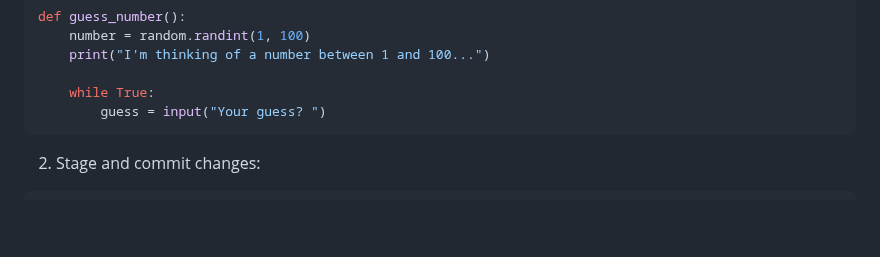
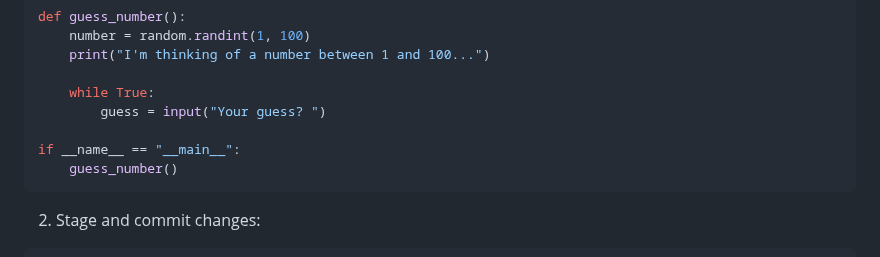
Before and after one commit to steve3535/gitlab-university, a Markdown page: day-1/2-git-basics-1.md, the part around the change. Rendered like a GitHub page; blank space fills up the shorter version.

````diff
--- a/day-1/2-git-basics-1.md
+++ b/day-1/2-git-basics-1.md
@@ -68,6 +68,9 @@ def guess_number():
 
     while True:
         guess = input("Your guess? ")
+
+if __name__ == "__main__":
+    guess_number()
 ```
 
 2. Stage and commit changes:
````
